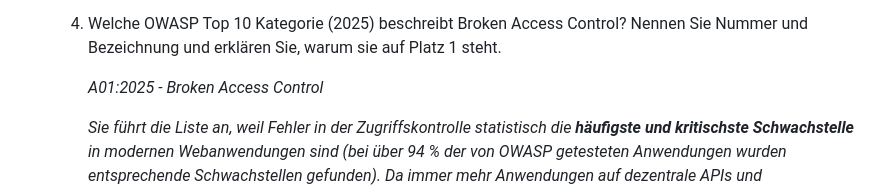
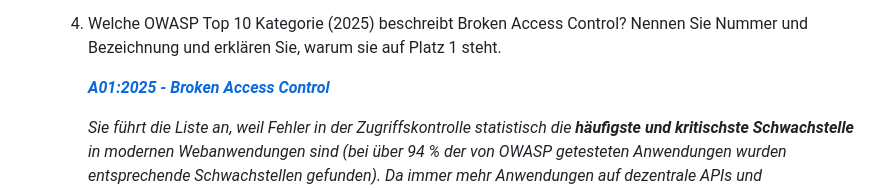
Before and after one commit to R06NV4LDR/M183, a Markdown page: Kompetenznachweise/KN02/readme.md, the part around the change. Drawn GitHub-style.

Commit message:
links updated

```diff
--- a/Kompetenznachweise/KN02/readme.md
+++ b/Kompetenznachweise/KN02/readme.md
@@ -299,7 +299,7 @@ Abgabe C:
 
   4.  Welche OWASP Top 10 Kategorie (2025) beschreibt Broken Access Control? Nennen Sie Nummer und Bezeichnung und erklären Sie, warum sie auf Platz 1 steht.
 
-        _A01:2025 - Broken Access Control_
+        _**[A01:2025 - Broken Access Control](https://owasp.org/Top10/2025/A01_2025-Broken_Access_Control/)**_
 
         _Sie führt die Liste an, weil Fehler in der Zugriffskontrolle statistisch die **häufigste und kritischste Schwachstelle** in modernen Webanwendungen sind (bei über 94 % der von OWASP getesteten Anwendungen wurden entsprechende Schwachstellen gefunden). Da immer mehr Anwendungen auf dezentrale APIs und Microservices setzen, steigt die Komplexität, die Zugriffsrechte an jedem einzelnen Endpunkt konsistent und fehlerfrei zu validieren._
 
```
